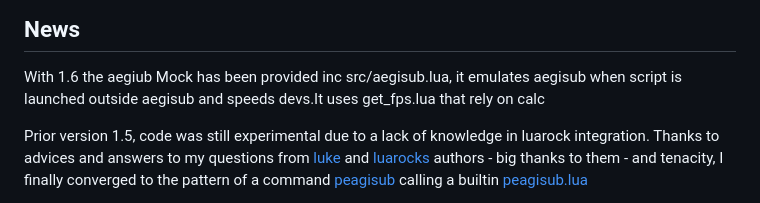
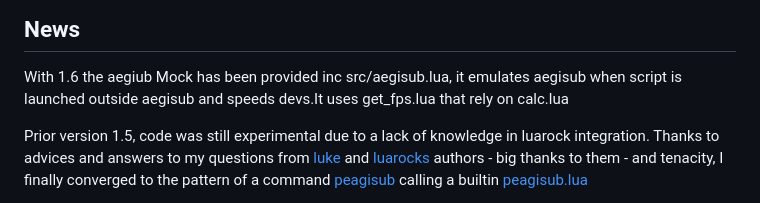
Before and after one commit to sosie-js/peagisub-vs, a Markdown page: README.md, the part around the change. Rendered like a GitHub page.

Commit message:
New in 1.6: aegisub fix and mock

```diff
--- a/README.md
+++ b/README.md
@@ -5,7 +5,7 @@
 ## News
 
 With 1.6 the aegiub Mock has been provided inc src/aegisub.lua, it emulates aegisub when script is launched
-outside aegisub and speeds devs.It uses get_fps.lua that rely on calc
+outside aegisub and speeds devs.It uses get_fps.lua that rely on calc.lua
 
 Prior version 1.5, code was still experimental due to a lack of knowledge in luarock integration. Thanks to advices and answers to my questions from [luke](https://github.com/gvvaughan/luke/pull/6) and [luarocks](https://github.com/luarocks/luarocks/discussions/1698) authors  - big thanks to them -  and tenacity, I finally converged to the pattern of a command [peagisub](src/peagisub) calling a builtin [peagisub.lua](src/peagisub.lua)
 
```
